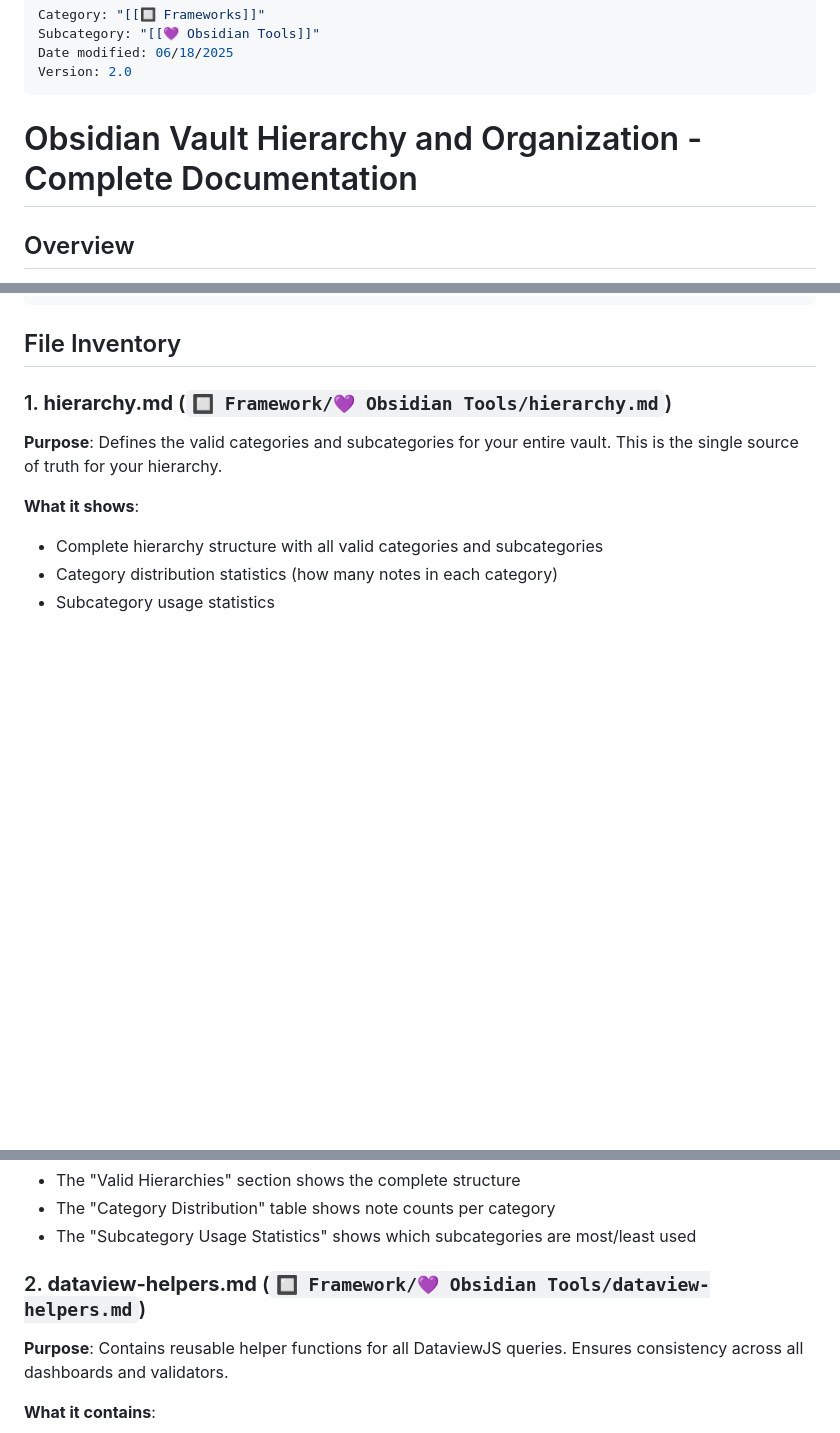
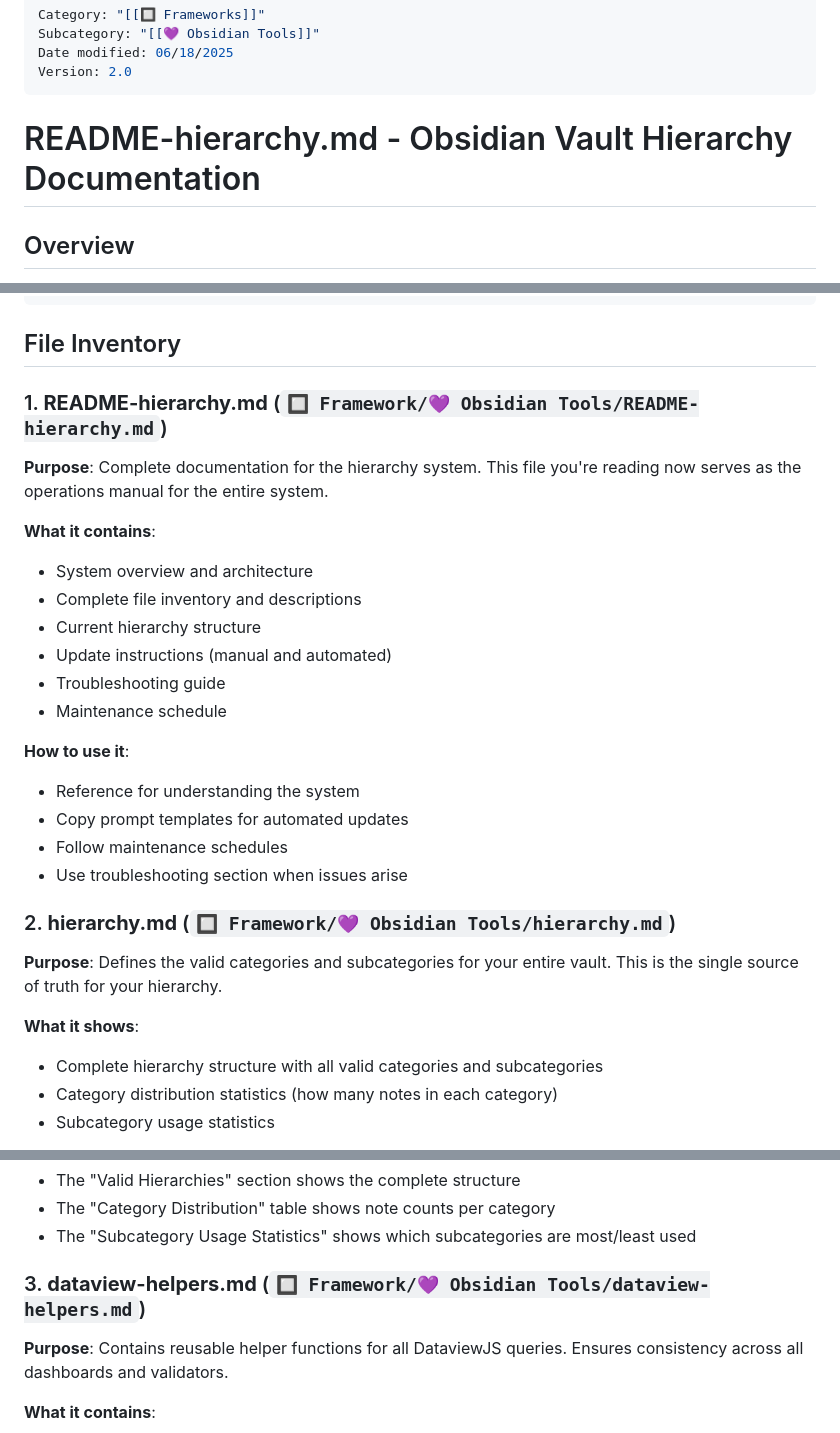
Before and after one commit to athemelis/obsidian, a Markdown page: README-hierarchy.md, 3 parts joined by grey strips. GitHub-like rendering; blank space fills up the shorter version.

```diff
--- a/README-hierarchy.md
+++ b/README-hierarchy.md
@@ -5,7 +5,7 @@ Date modified: 06/18/2025
 Version: 2.0
 ---
 
-# Obsidian Vault Hierarchy and Organization - Complete Documentation
+# README-hierarchy.md - Obsidian Vault Hierarchy Documentation
 
 ## Overview
 
@@ -35,7 +35,24 @@ Stakeholder:                      # Optional, your custom property
 
 ## File Inventory
 
-### 1. **hierarchy.md** (`🔲 Framework/💜 Obsidian Tools/hierarchy.md`)
+### 1. **README-hierarchy.md** (`🔲 Framework/💜 Obsidian Tools/README-hierarchy.md`)
+**Purpose**: Complete documentation for the hierarchy system. This file you're reading now serves as the operations manual for the entire system.
+
+**What it contains**:
+- System overview and architecture
+- Complete file inventory and descriptions
+- Current hierarchy structure
+- Update instructions (manual and automated)
+- Troubleshooting guide
+- Maintenance schedule
+
+**How to use it**:
+- Reference for understanding the system
+- Copy prompt templates for automated updates
+- Follow maintenance schedules
+- Use troubleshooting section when issues arise
+
+### 2. **hierarchy.md** (`🔲 Framework/💜 Obsidian Tools/hierarchy.md`)
 **Purpose**: Defines the valid categories and subcategories for your entire vault. This is the single source of truth for your hierarchy.
 
 **What it shows**:
@@ -48,7 +65,7 @@ Stakeholder:                      # Optional, your custom property
 - The "Category Distribution" table shows note counts per category
 - The "Subcategory Usage Statistics" shows which subcategories are most/least used
 
-### 2. **dataview-helpers.md** (`🔲 Framework/💜 Obsidian Tools/dataview-helpers.md`)
+### 3. **dataview-helpers.md** (`🔲 Framework/💜 Obsidian Tools/dataview-helpers.md`)
 **Purpose**: Contains reusable helper functions for all DataviewJS queries. Ensures consistency across all dashboards and validators.
 
 **What it contains**:
```
Also changed, not shown: other parts of README-hierarchy.md (+26 -31 lines).
